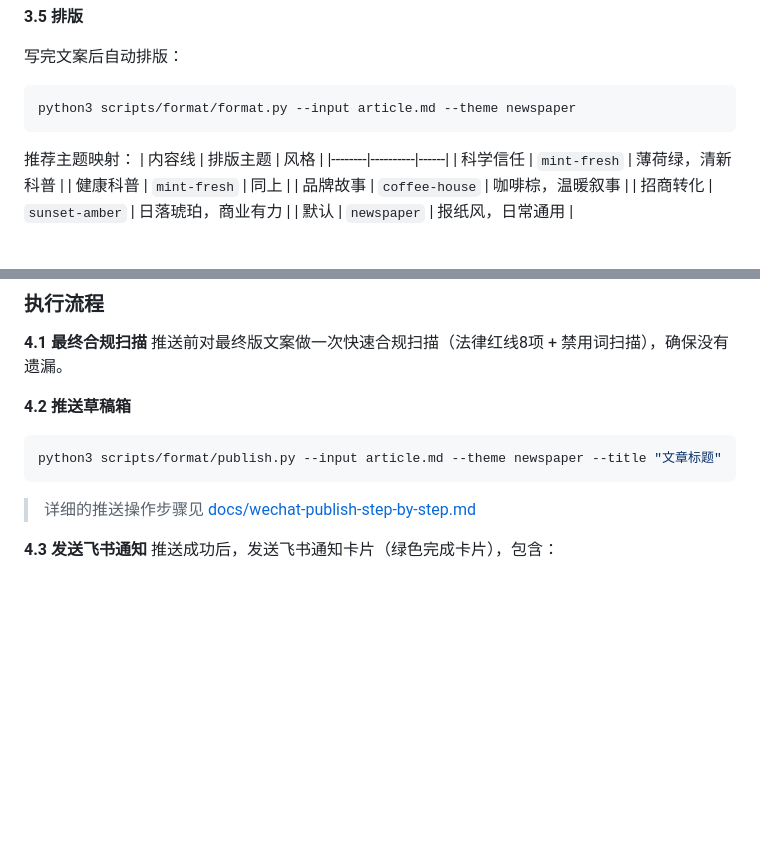
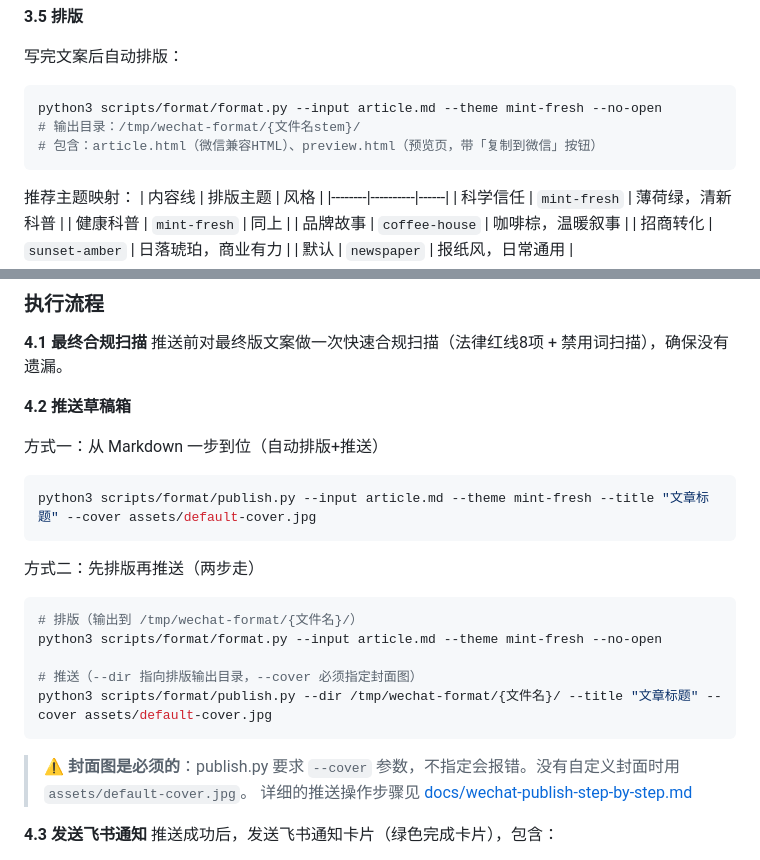
Before and after one commit to daknniel0881-png/nsksd-content-skill-private, a Markdown page: SKILL.md, 2 parts joined by grey strips. GitHub-like rendering; blank space fills up the shorter version.

````diff
--- a/SKILL.md
+++ b/SKILL.md
@@ -333,7 +333,9 @@ python3 scripts/format/generate_image.py --prompt "图片描述" --filename "out
 
 写完文案后自动排版：
 ```bash
-python3 scripts/format/format.py --input article.md --theme newspaper
+python3 scripts/format/format.py --input article.md --theme mint-fresh --no-open
+# 输出目录：/tmp/wechat-format/{文件名stem}/
+# 包含：article.html（微信兼容HTML）、preview.html（预览页，带「复制到微信」按钮）
 ```
 
 推荐主题映射：
@@ -386,10 +388,22 @@ python3 scripts/format/format.py --input article.md --theme newspaper
 推送前对最终版文案做一次快速合规扫描（法律红线8项 + 禁用词扫描），确保没有遗漏。
 
 **4.2 推送草稿箱**
+
+方式一：从 Markdown 一步到位（自动排版+推送）
 ```bash
-python3 scripts/format/publish.py --input article.md --theme newspaper --title "文章标题"
+python3 scripts/format/publish.py --input article.md --theme mint-fresh --title "文章标题" --cover assets/default-cover.jpg
 ```
 
+方式二：先排版再推送（两步走）
+```bash
+# 排版（输出到 /tmp/wechat-format/{文件名}/）
+python3 scripts/format/format.py --input article.md --theme mint-fresh --no-open
+
+# 推送（--dir 指向排版输出目录，--cover 必须指定封面图）
+python3 scripts/format/publish.py --dir /tmp/wechat-format/{文件名}/ --title "文章标题" --cover assets/default-cover.jpg
+```
+
+> ⚠️ **封面图是必须的**：publish.py 要求 `--cover` 参数，不指定会报错。没有自定义封面时用 `assets/default-cover.jpg`。
 > 详细的推送操作步骤见 [docs/wechat-publish-step-by-step.md](docs/wechat-publish-step-by-step.md)
 
 **4.3 发送飞书通知**
````
Also changed, not shown: docs/test-run-log.md (added, +259 -0 lines).
